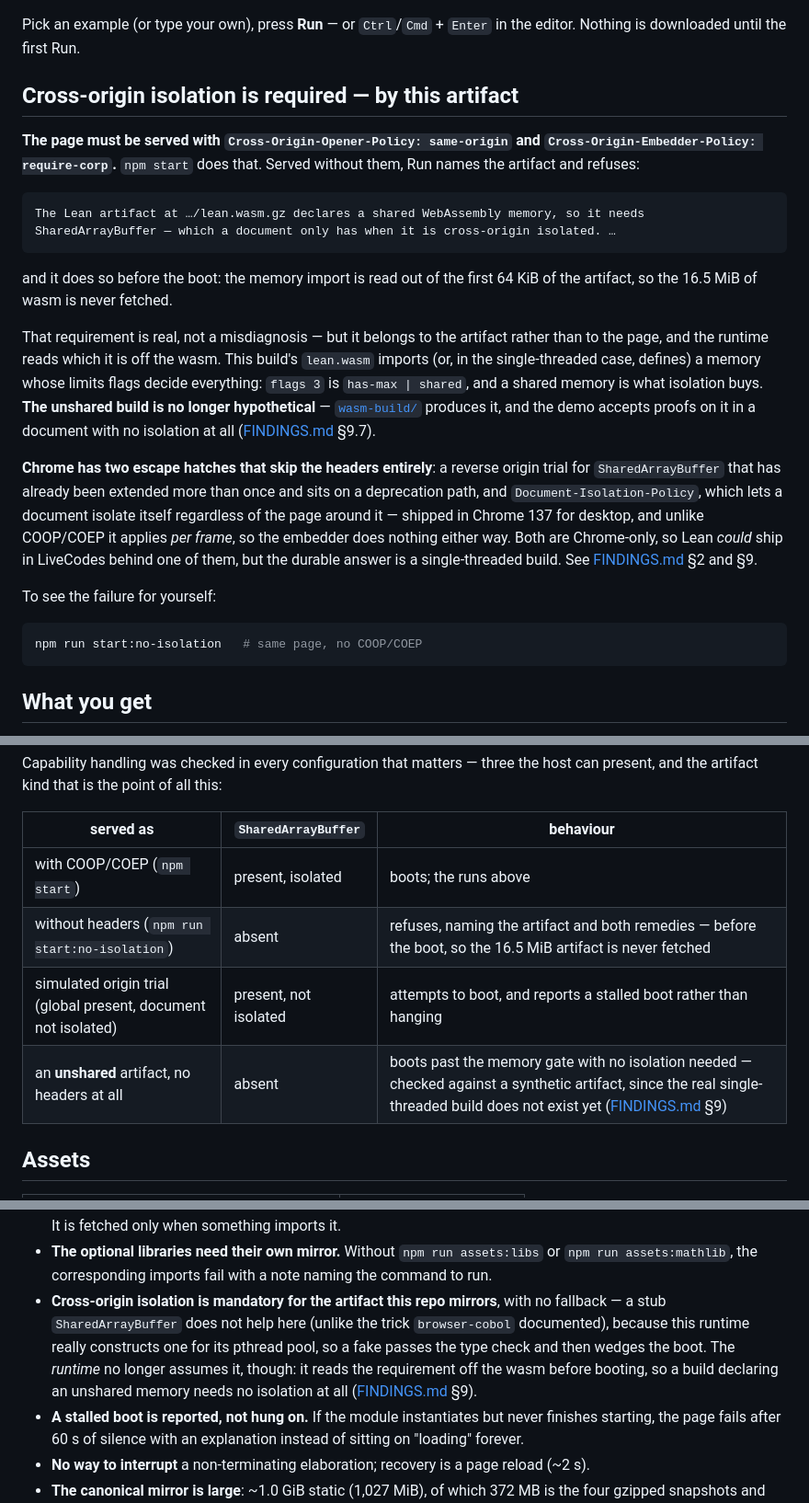
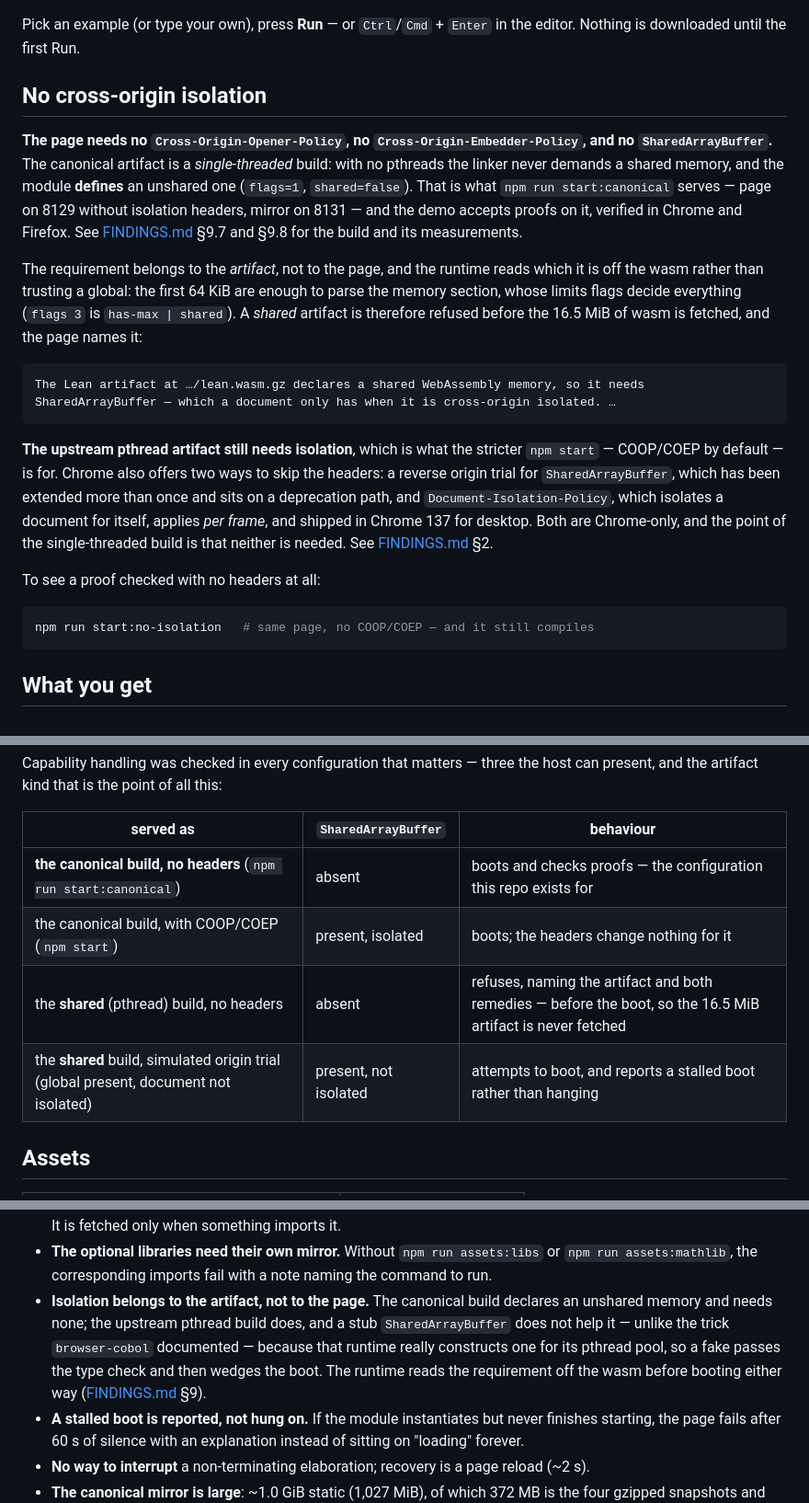
Before and after one commit to live-codes/browser-lean, a Markdown page: README.md, 3 parts joined by grey strips. Shown at 92% size. GitHub-like rendering.

Commit message:
README: isolation is a property of the artifact, and the canonical build needs none — not a heading, a table row and a limitations bullet that still said it was mandatory

````diff
--- a/README.md
+++ b/README.md
@@ -44,38 +44,36 @@ npm run start:canonical # → http://localhost:8129/?baseUrl=http://localhost:81
 Pick an example (or type your own), press **Run** — or `Ctrl`/`Cmd` + `Enter` in the editor. Nothing
 is downloaded until the first Run.
 
-## Cross-origin isolation is required — by this artifact
+## No cross-origin isolation
 
-**The page must be served with `Cross-Origin-Opener-Policy: same-origin` and
-`Cross-Origin-Embedder-Policy: require-corp`.** `npm start` does that. Served without them, Run names
-the artifact and refuses:
+**The page needs no `Cross-Origin-Opener-Policy`, no `Cross-Origin-Embedder-Policy`, and no
+`SharedArrayBuffer`.** The canonical artifact is a *single-threaded* build: with no pthreads the linker never
+demands a shared memory, and the module **defines** an unshared one (`flags=1`, `shared=false`). That is what
+`npm run start:canonical` serves — page on 8129 without isolation headers, mirror on 8131 — and the demo accepts
+proofs on it, verified in Chrome and Firefox. See [FINDINGS.md](FINDINGS.md) §9.7 and §9.8 for the build and its
+measurements.
 
-```
+The requirement belongs to the *artifact*, not to the page, and the runtime reads which it is off the wasm
+rather than trusting a global: the first 64 KiB are enough to parse the memory section, whose limits flags
+decide everything (`flags 3` is `has-max | shared`). A *shared* artifact is therefore refused before the 16.5 MiB
+of wasm is fetched, and the page names it:
+
+```text
 The Lean artifact at …/lean.wasm.gz declares a shared WebAssembly memory, so it needs
 SharedArrayBuffer — which a document only has when it is cross-origin isolated. …
 ```
 
-and it does so before the boot: the memory import is read out of the first 64 KiB of the artifact, so the
-16.5 MiB of wasm is never fetched.
+**The upstream pthread artifact still needs isolation**, which is what the stricter `npm start` — COOP/COEP by
+default — is for. Chrome also offers two ways to skip the headers: a reverse origin trial for
+`SharedArrayBuffer`, which has been extended more than once and sits on a deprecation path, and
+`Document-Isolation-Policy`, which isolates a document for itself, applies *per frame*, and shipped in Chrome
+137 for desktop. Both are Chrome-only, and the point of the single-threaded build is that neither is needed.
+See [FINDINGS.md](FINDINGS.md) §2.
 
-That requirement is real, not a misdiagnosis — but it belongs to the artifact rather than to the page, and
-the runtime reads which it is off the wasm. This build's `lean.wasm` imports (or, in the single-threaded
-case, defines) a memory whose limits flags decide everything: `flags 3` is `has-max | shared`, and a shared
-memory is what isolation buys. **The unshared build is no longer hypothetical** —
-[`wasm-build/`](wasm-build/) produces it, and the demo accepts proofs on it in a document with no
-isolation at all ([FINDINGS.md](FINDINGS.md) §9.7).
-
-**Chrome has two escape hatches that skip the headers entirely**: a reverse origin trial for
-`SharedArrayBuffer` that has already been extended more than once and sits on a deprecation path, and
-`Document-Isolation-Policy`, which lets a document isolate itself regardless of the page around it —
-shipped in Chrome 137 for desktop, and unlike COOP/COEP it applies *per frame*, so the embedder does
-nothing either way. Both are Chrome-only, so Lean *could* ship in LiveCodes behind one of them, but the
-durable answer is a single-threaded build. See [FINDINGS.md](FINDINGS.md) §2 and §9.
-
-To see the failure for yourself:
+To see a proof checked with no headers at all:
 
 ```bash
-npm run start:no-isolation   # same page, no COOP/COEP
+npm run start:no-isolation   # same page, no COOP/COEP — and it still compiles
 ```
 
 ## What you get
@@ -120,10 +118,10 @@ artifact kind that is the point of all this:
 
 | served as | `SharedArrayBuffer` | behaviour |
 | --- | --- | --- |
-| with COOP/COEP (`npm start`) | present, isolated | boots; the runs above |
-| without headers (`npm run start:no-isolation`) | absent | refuses, naming the artifact and both remedies — before the boot, so the 16.5 MiB artifact is never fetched |
-| simulated origin trial (global present, document not isolated) | present, not isolated | attempts to boot, and reports a stalled boot rather than hanging |
-| an **unshared** artifact, no headers at all | absent | boots past the memory gate with no isolation needed — checked against a synthetic artifact, since the real single-threaded build does not exist yet ([FINDINGS.md](FINDINGS.md) §9) |
+| **the canonical build, no headers** (`npm run start:canonical`) | absent | boots and checks proofs — the configuration this repo exists for |
+| the canonical build, with COOP/COEP (`npm start`) | present, isolated | boots; the headers change nothing for it |
+| the **shared** (pthread) build, no headers | absent | refuses, naming the artifact and both remedies — before the boot, so the 16.5 MiB artifact is never fetched |
+| the **shared** build, simulated origin trial (global present, document not isolated) | present, not isolated | attempts to boot, and reports a stalled boot rather than hanging |
 
 ## Assets
 
@@ -246,11 +244,11 @@ for Std/Lean/Batteries, `npm run assets:mathlib` for Mathlib. See [FINDINGS.md](
   other libraries. It is fetched only when something imports it.
 - **The optional libraries need their own mirror.** Without `npm run assets:libs` or
   `npm run assets:mathlib`, the corresponding imports fail with a note naming the command to run.
-- **Cross-origin isolation is mandatory for the artifact this repo mirrors**, with no fallback — a stub
-  `SharedArrayBuffer` does not help here (unlike the trick `browser-cobol` documented), because this
-  runtime really constructs one for its pthread pool, so a fake passes the type check and then wedges the
-  boot. The *runtime* no longer assumes it, though: it reads the requirement off the wasm before booting,
-  so a build declaring an unshared memory needs no isolation at all ([FINDINGS.md](FINDINGS.md) §9).
+- **Isolation belongs to the artifact, not to the page.** The canonical build declares an unshared memory and
+  needs none; the upstream pthread build does, and a stub `SharedArrayBuffer` does not help it — unlike the
+  trick `browser-cobol` documented — because that runtime really constructs one for its pthread pool, so a fake
+  passes the type check and then wedges the boot. The runtime reads the requirement off the wasm before booting
+  either way ([FINDINGS.md](FINDINGS.md) §9).
 - **A stalled boot is reported, not hung on.** If the module instantiates but never finishes starting,
   the page fails after 60 s of silence with an explanation instead of sitting on "loading" forever.
 - **No way to interrupt** a non-terminating elaboration; recovery is a page reload (~2 s).
````
